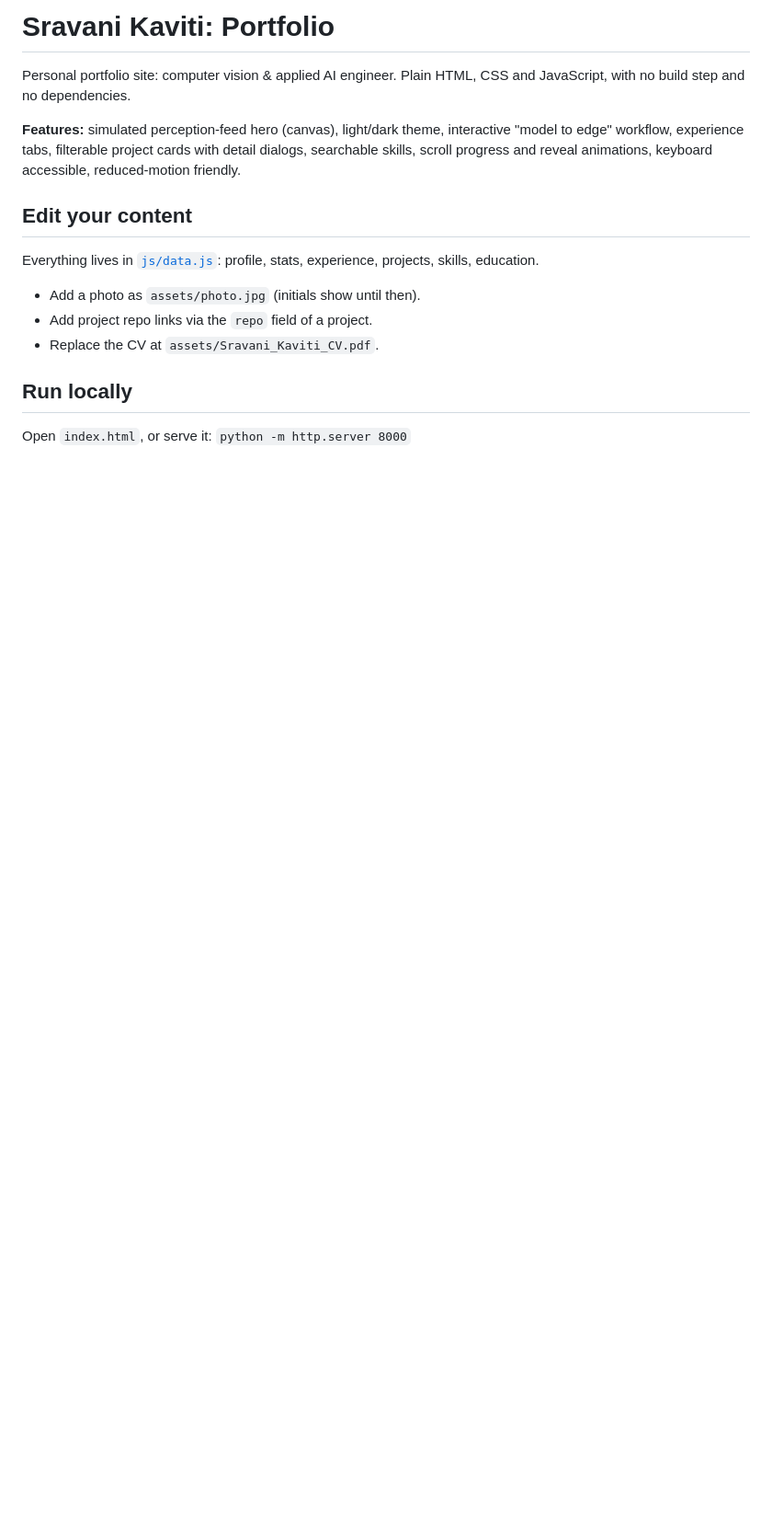
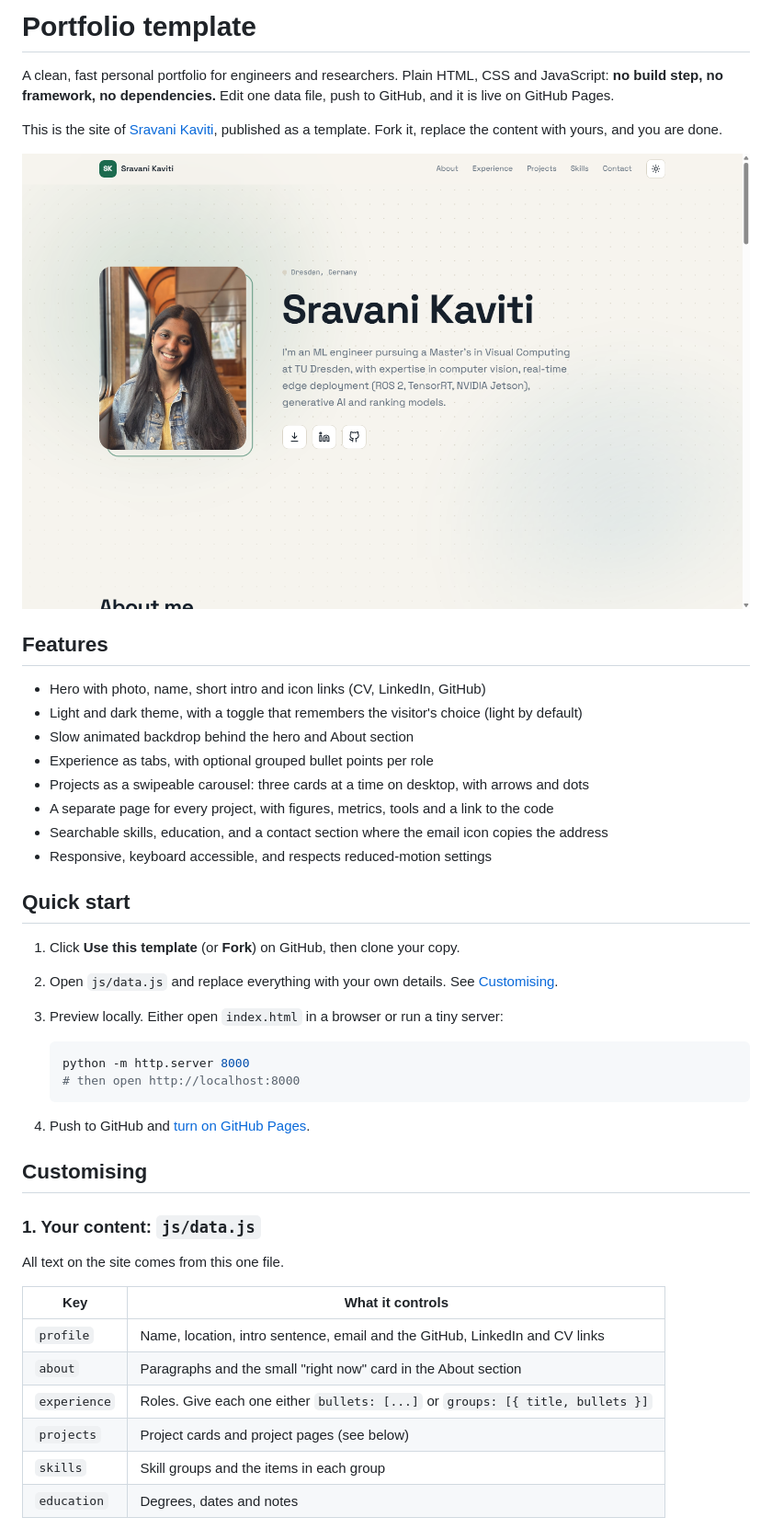
Before and after one commit to sravanikaviti13/personal_portfolio, a Markdown page: README.md, the part around one of its changes. Shown at 92% size. Drawn GitHub-style; pictures changed too: docs/preview.png (added); blank space fills up the shorter version.

Commit message:
portfolio

````diff
--- a/README.md
+++ b/README.md
@@ -1,14 +1,47 @@
-# Sravani Kaviti: Portfolio
+# Portfolio template
 
-Personal portfolio site: computer vision & applied AI engineer. Plain HTML, CSS and JavaScript, with no build step and no dependencies.
+A clean, fast personal portfolio for engineers and researchers. Plain HTML, CSS and JavaScript: **no build step, no framework, no dependencies.** Edit one data file, push to GitHub, and it is live on GitHub Pages.
 
-**Features:** simulated perception-feed hero (canvas), light/dark theme, interactive "model to edge" workflow, experience tabs, filterable project cards with detail dialogs, searchable skills, scroll progress and reveal animations, keyboard accessible, reduced-motion friendly.
+This is the site of [Sravani Kaviti](https://github.com/sravanikaviti13), published as a template. Fork it, replace the content with yours, and you are done.
 
-## Edit your content
-Everything lives in [`js/data.js`](js/data.js): profile, stats, experience, projects, skills, education.
-- Add a photo as `assets/photo.jpg` (initials show until then).
-- Add project repo links via the `repo` field of a project.
-- Replace the CV at `assets/Sravani_Kaviti_CV.pdf`.
+![Preview](docs/preview.png)
 
-## Run locally
-Open `index.html`, or serve it: `python -m http.server 8000`
+## Features
+
+- Hero with photo, name, short intro and icon links (CV, LinkedIn, GitHub)
+- Light and dark theme, with a toggle that remembers the visitor's choice (light by default)
+- Slow animated backdrop behind the hero and About section
+- Experience as tabs, with optional grouped bullet points per role
+- Projects as a swipeable carousel: three cards at a time on desktop, with arrows and dots
+- A separate page for every project, with figures, metrics, tools and a link to the code
+- Searchable skills, education, and a contact section where the email icon copies the address
+- Responsive, keyboard accessible, and respects reduced-motion settings
+
+## Quick start
+
+1. Click **Use this template** (or **Fork**) on GitHub, then clone your copy.
+2. Open `js/data.js` and replace everything with your own details. See [Customising](#customising).
+3. Preview locally. Either open `index.html` in a browser or run a tiny server:
+
+   ```bash
+   python -m http.server 8000
+   # then open http://localhost:8000
+   ```
+
+4. Push to GitHub and [turn on GitHub Pages](#deploy-on-github-pages).
+
+## Customising
+
+### 1. Your content: `js/data.js`
+
+All text on the site comes from this one file.
+
+| Key | What it controls |
+|---|---|
+| `profile` | Name, location, intro sentence, email and the GitHub, LinkedIn and CV links |
+| `about` | Paragraphs and the small "right now" card in the About section |
+| `experience` | Roles. Give each one either `bullets: [...]` or `groups: [{ title, bullets }]` |
+| `projects` | Project cards and project pages (see below) |
+| `skills` | Skill groups and the items in each group |
+| `education` | Degrees, dates and notes |
+
````
Also changed, not shown: other parts of README.md (+84 -2 lines), 3 other files.
